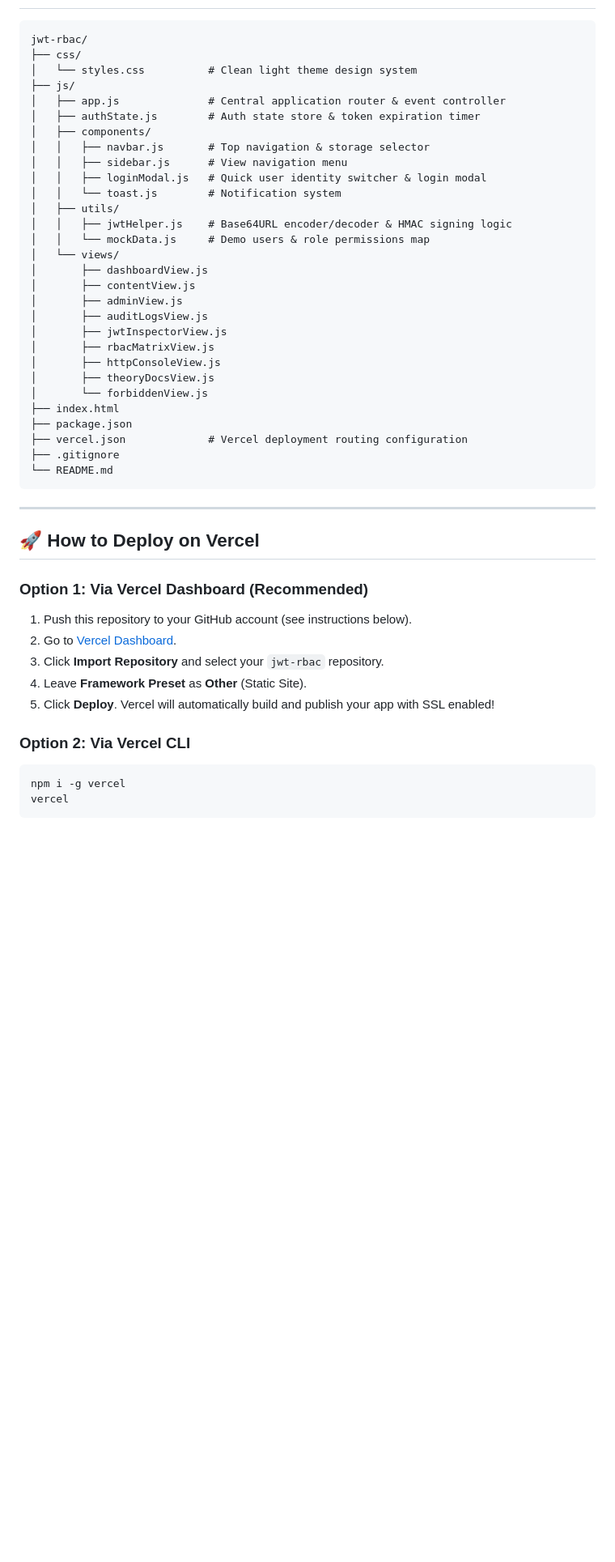
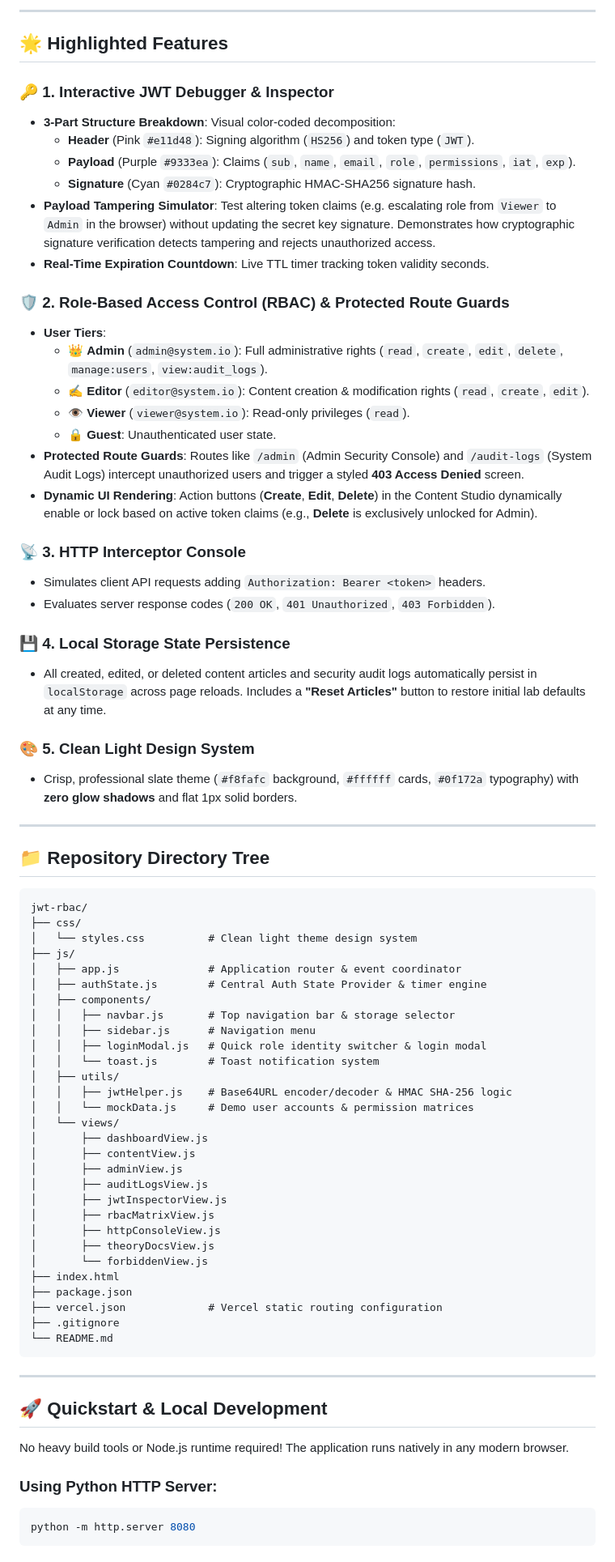
Before and after one commit to Raghav-555/fullstack-5th-sem, a Markdown page: README.md, the part around one of its changes. Shown at 81% size. Rendered like a GitHub page; blank space fills up the shorter version.

Commit message:
Update README.md with comprehensive documentation, architecture flow, and deployment guide

````diff
--- a/README.md
+++ b/README.md
@@ -20,19 +56,53 @@ A modern, interactive web application demonstrating stateless **JSON Web Token (
+---
+
+## 🌟 Highlighted Features
+
+### 🔑 1. Interactive JWT Debugger & Inspector
+- **3-Part Structure Breakdown**: Visual color-coded decomposition:
+  - **Header** (Pink `#e11d48`): Signing algorithm (`HS256`) and token type (`JWT`).
+  - **Payload** (Purple `#9333ea`): Claims (`sub`, `name`, `email`, `role`, `permissions`, `iat`, `exp`).
+  - **Signature** (Cyan `#0284c7`): Cryptographic HMAC-SHA256 signature hash.
+- **Payload Tampering Simulator**: Test altering token claims (e.g. escalating role from `Viewer` to `Admin` in the browser) without updating the secret key signature. Demonstrates how cryptographic signature verification detects tampering and rejects unauthorized access.
+- **Real-Time Expiration Countdown**: Live TTL timer tracking token validity seconds.
+
+### 🛡️ 2. Role-Based Access Control (RBAC) & Protected Route Guards
+- **User Tiers**:
+  - 👑 **Admin** (`admin@system.io`): Full administrative rights (`read`, `create`, `edit`, `delete`, `manage:users`, `view:audit_logs`).
+  - ✍️ **Editor** (`editor@system.io`): Content creation & modification rights (`read`, `create`, `edit`).
+  - 👁️ **Viewer** (`viewer@system.io`): Read-only privileges (`read`).
+  - 🔒 **Guest**: Unauthenticated user state.
+- **Protected Route Guards**: Routes like `/admin` (Admin Security Console) and `/audit-logs` (System Audit Logs) intercept unauthorized users and trigger a styled **403 Access Denied** screen.
+- **Dynamic UI Rendering**: Action buttons (**Create**, **Edit**, **Delete**) in the Content Studio dynamically enable or lock based on active token claims (e.g., **Delete** is exclusively unlocked for Admin).
+
+### 📡 3. HTTP Interceptor Console
+- Simulates client API requests adding `Authorization: Bearer <token>` headers.
+- Evaluates server response codes (`200 OK`, `401 Unauthorized`, `403 Forbidden`).
+
+### 💾 4. Local Storage State Persistence
+- All created, edited, or deleted content articles and security audit logs automatically persist in `localStorage` across page reloads. Includes a **"Reset Articles"** button to restore initial lab defaults at any time.
+
+### 🎨 5. Clean Light Design System
+- Crisp, professional slate theme (`#f8fafc` background, `#ffffff` cards, `#0f172a` typography) with **zero glow shadows** and flat 1px solid borders.
+
+---
+
+## 📁 Repository Directory Tree
 
 ```
 jwt-rbac/
 ├── css/
 │   └── styles.css          # Clean light theme design system
 ├── js/
-│   ├── app.js              # Central application router & event controller
-│   ├── authState.js        # Auth state store & token expiration timer
+│   ├── app.js              # Application router & event coordinator
+│   ├── authState.js        # Central Auth State Provider & timer engine
 │   ├── components/
-│   │   ├── navbar.js       # Top navigation & storage selector
-│   │   ├── sidebar.js      # View navigation menu
-│   │   ├── loginModal.js   # Quick user identity switcher & login modal
-│   │   └── toast.js        # Notification system
+│   │   ├── navbar.js       # Top navigation bar & storage selector
+│   │   ├── sidebar.js      # Navigation menu
+│   │   ├── loginModal.js   # Quick role identity switcher & login modal
+│   │   └── toast.js        # Toast notification system
 │   ├── utils/
-│   │   ├── jwtHelper.js    # Base64URL encoder/decoder & HMAC signing logic
-│   │   └── mockData.js     # Demo users & role permissions map
+│   │   ├── jwtHelper.js    # Base64URL encoder/decoder & HMAC SHA-256 logic
+│   │   └── mockData.js     # Demo user accounts & permission matrices
 │   └── views/
 │       ├── dashboardView.js
 │       ├── contentView.js
@@ -45,25 +115,19 @@ jwt-rbac/
 │       └── forbiddenView.js
 ├── index.html
 ├── package.json
-├── vercel.json             # Vercel deployment routing configuration
+├── vercel.json             # Vercel static routing configuration
 ├── .gitignore
 └── README.md
 ```
 
 ---
 
-## 🚀 How to Deploy on Vercel
+## 🚀 Quickstart & Local Development
 
-### Option 1: Via Vercel Dashboard (Recommended)
-1. Push this repository to your GitHub account (see instructions below).
-2. Go to [Vercel Dashboard](https://vercel.com/new).
-3. Click **Import Repository** and select your `jwt-rbac` repository.
-4. Leave **Framework Preset** as **Other** (Static Site).
-5. Click **Deploy**. Vercel will automatically build and publish your app with SSL enabled!
+No heavy build tools or Node.js runtime required! The application runs natively in any modern browser.
 
-### Option 2: Via Vercel CLI
+### Using Python HTTP Server:
 ```bash
-npm i -g vercel
-vercel
+python -m http.server 8080
 ```
 
````
Also changed, not shown: other parts of README.md (+81 -46 lines).
